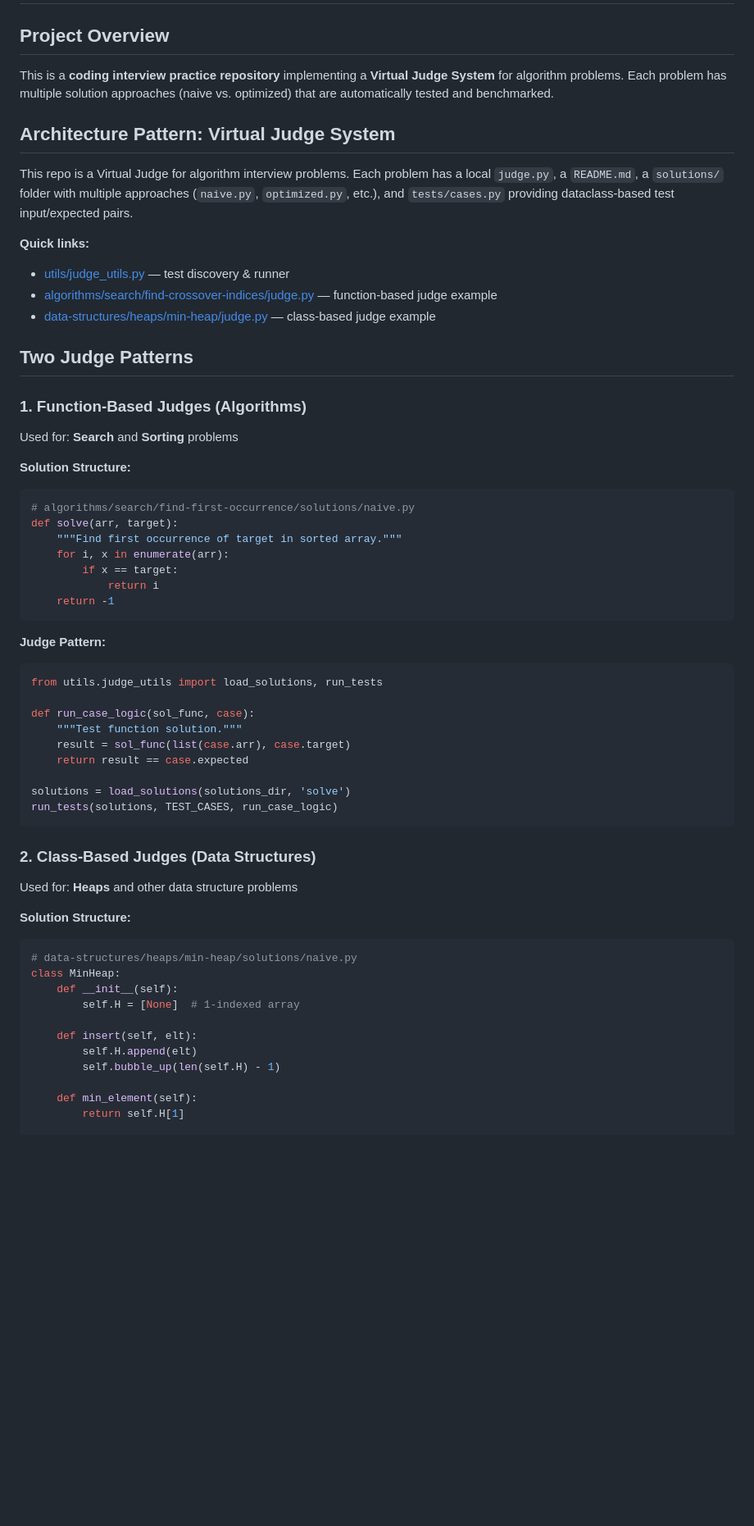
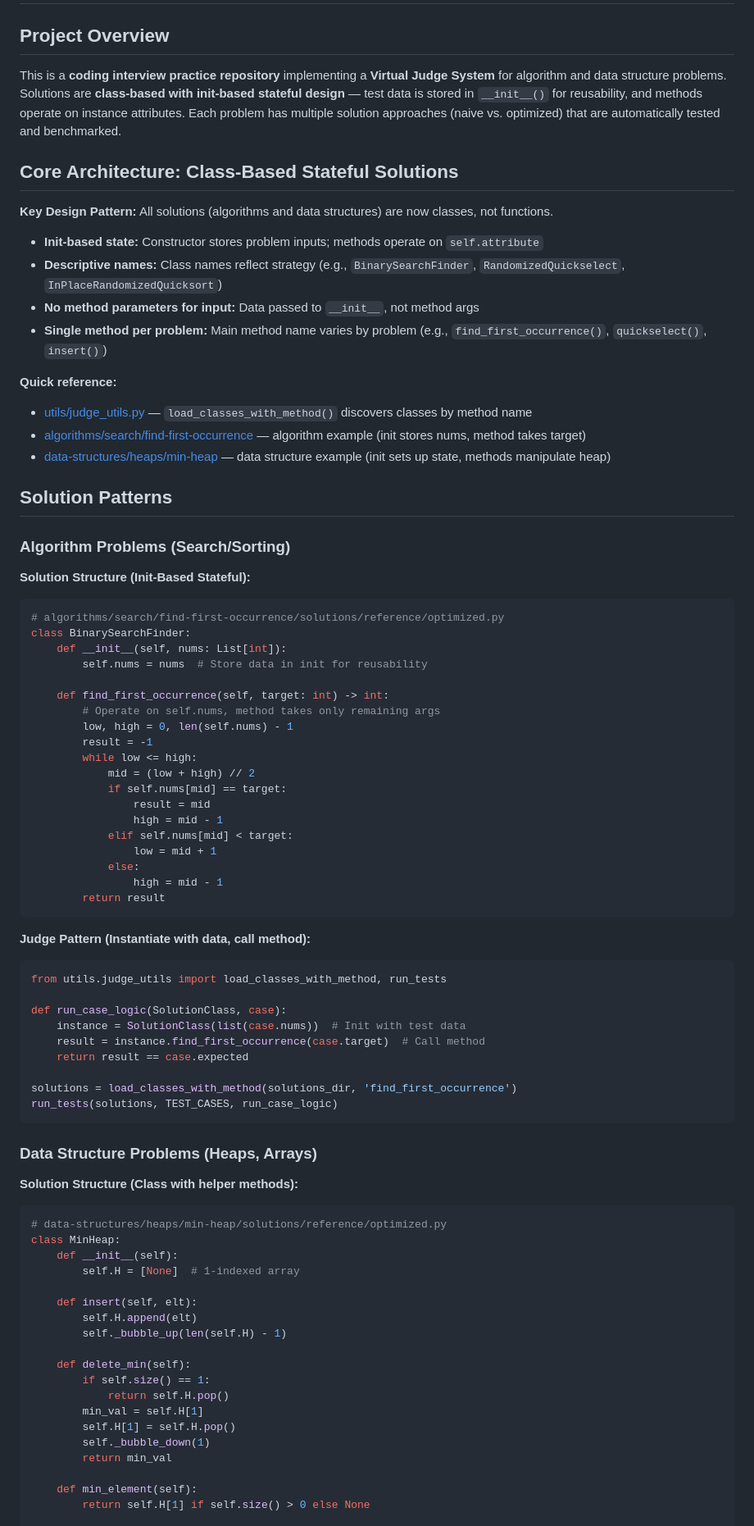
Before and after one commit to julihocc/Coding-Interview, a Markdown page: .github/copilot-instructions.md, the part around one of its changes. Shown at 82% size. GitHub-like rendering; blank space fills up the shorter version.

````diff
--- a/.github/copilot-instructions.md
+++ b/.github/copilot-instructions.md
@@ -2,60 +2,82 @@
 
 ## Project Overview
 
-This is a **coding interview practice repository** implementing a **Virtual Judge System** for algorithm problems. Each problem has multiple solution approaches (naive vs. optimized) that are automatically tested and benchmarked.
+This is a **coding interview practice repository** implementing a **Virtual Judge System** for algorithm and data structure problems. Solutions are **class-based with init-based stateful design** — test data is stored in `__init__()` for reusability, and methods operate on instance attributes. Each problem has multiple solution approaches (naive vs. optimized) that are automatically tested and benchmarked.
 
-## Architecture Pattern: Virtual Judge System
+## Core Architecture: Class-Based Stateful Solutions
 
-This repo is a Virtual Judge for algorithm interview problems. Each problem has a local `judge.py`, a `README.md`, a `solutions/` folder with multiple approaches (`naive.py`, `optimized.py`, etc.), and `tests/cases.py` providing dataclass-based test input/expected pairs.
+**Key Design Pattern:** All solutions (algorithms and data structures) are now classes, not functions.
+- **Init-based state:** Constructor stores problem inputs; methods operate on `self.attribute`
+- **Descriptive names:** Class names reflect strategy (e.g., `BinarySearchFinder`, `RandomizedQuickselect`, `InPlaceRandomizedQuicksort`)
+- **No method parameters for input:** Data passed to `__init__`, not method args
+- **Single method per problem:** Main method name varies by problem (e.g., `find_first_occurrence()`, `quickselect()`, `insert()`)
 
-**Quick links:**
-- [utils/judge_utils.py](utils/judge_utils.py#L1) — test discovery & runner
-- [algorithms/search/find-crossover-indices/judge.py](algorithms/search/find-crossover-indices/judge.py#L1) — function-based judge example
-- [data-structures/heaps/min-heap/judge.py](data-structures/heaps/min-heap/judge.py#L1) — class-based judge example
+**Quick reference:**
+- [utils/judge_utils.py](utils/judge_utils.py) — `load_classes_with_method()` discovers classes by method name
+- [algorithms/search/find-first-occurrence](algorithms/search/find-first-occurrence) — algorithm example (init stores nums, method takes target)
+- [data-structures/heaps/min-heap](data-structures/heaps/min-heap) — data structure example (init sets up state, methods manipulate heap)
 
-## Two Judge Patterns
+## Solution Patterns
 
-### 1. Function-Based Judges (Algorithms)
-Used for: **Search** and **Sorting** problems
+### Algorithm Problems (Search/Sorting)
 
-**Solution Structure:**
+**Solution Structure (Init-Based Stateful):**
 ```python
-# algorithms/search/find-first-occurrence/solutions/naive.py
-def solve(arr, target):
-    """Find first occurrence of target in sorted array."""
-    for i, x in enumerate(arr):
-        if x == target:
-            return i
-    return -1
+# algorithms/search/find-first-occurrence/solutions/reference/optimized.py
+class BinarySearchFinder:
+    def __init__(self, nums: List[int]):
+        self.nums = nums  # Store data in init for reusability
+
+    def find_first_occurrence(self, target: int) -> int:
+        # Operate on self.nums, method takes only remaining args
+        low, high = 0, len(self.nums) - 1
+        result = -1
+        while low <= high:
+            mid = (low + high) // 2
+            if self.nums[mid] == target:
+                result = mid
+                high = mid - 1
+            elif self.nums[mid] < target:
+                low = mid + 1
+            else:
+                high = mid - 1
+        return result
 ```
 
-**Judge Pattern:**
+**Judge Pattern (Instantiate with data, call method):**
 ```python
-from utils.judge_utils import load_solutions, run_tests
+from utils.judge_utils import load_classes_with_method, run_tests
 
-def run_case_logic(sol_func, case):
-    """Test function solution."""
-    result = sol_func(list(case.arr), case.target)
+def run_case_logic(SolutionClass, case):
+    instance = SolutionClass(list(case.nums))  # Init with test data
+    result = instance.find_first_occurrence(case.target)  # Call method
     return result == case.expected
 
-solutions = load_solutions(solutions_dir, 'solve')
+solutions = load_classes_with_method(solutions_dir, 'find_first_occurrence')
 run_tests(solutions, TEST_CASES, run_case_logic)
 ```
 
-### 2. Class-Based Judges (Data Structures)
-Used for: **Heaps** and other data structure problems
+### Data Structure Problems (Heaps, Arrays)
 
-**Solution Structure:**
+**Solution Structure (Class with helper methods):**
 ```python
-# data-structures/heaps/min-heap/solutions/naive.py
+# data-structures/heaps/min-heap/solutions/reference/optimized.py
 class MinHeap:
     def __init__(self):
         self.H = [None]  # 1-indexed array
 
     def insert(self, elt):
         self.H.append(elt)
-        self.bubble_up(len(self.H) - 1)
+        self._bubble_up(len(self.H) - 1)
+
+    def delete_min(self):
+        if self.size() == 1:
+            return self.H.pop()
+        min_val = self.H[1]
+        self.H[1] = self.H.pop()
+        self._bubble_down(1)
+        return min_val
 
     def min_element(self):
-        return self.H[1]
+        return self.H[1] if self.size() > 0 else None
 
````
Also changed, not shown: other parts of .github/copilot-instructions.md (+122 -84 lines).
